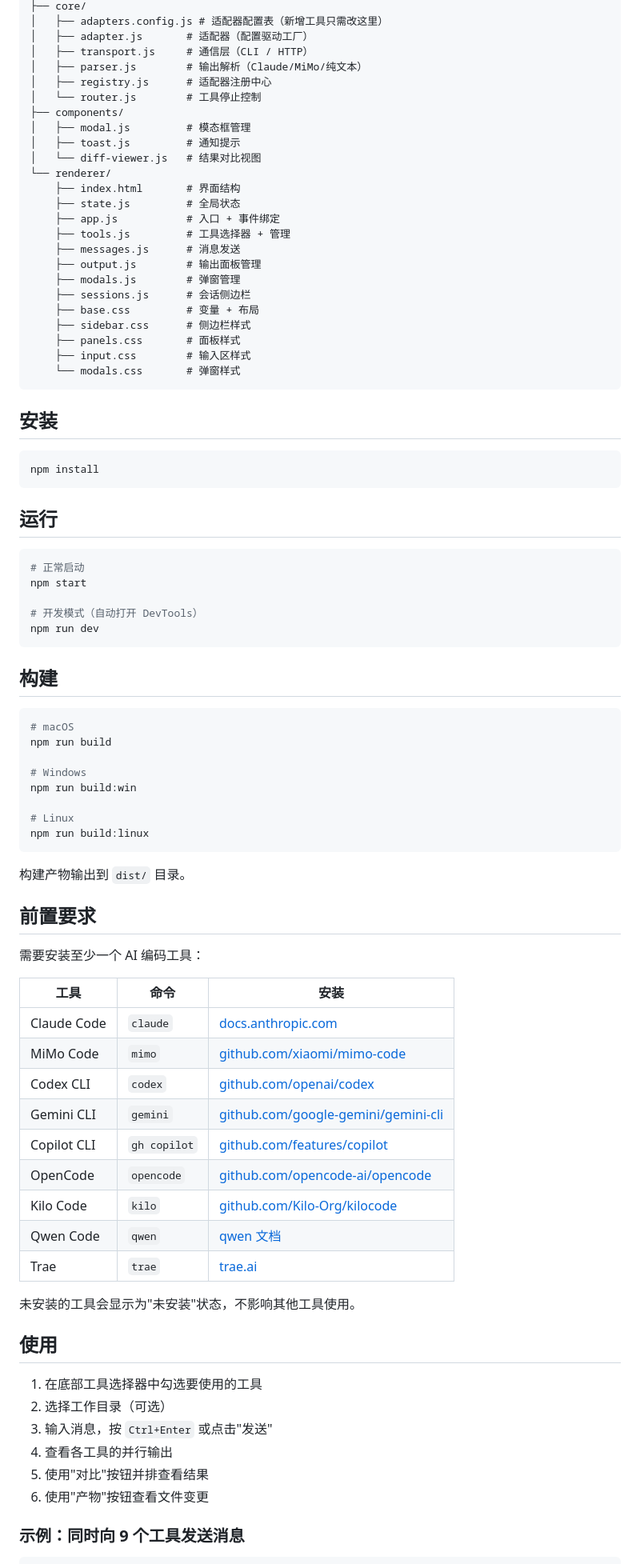
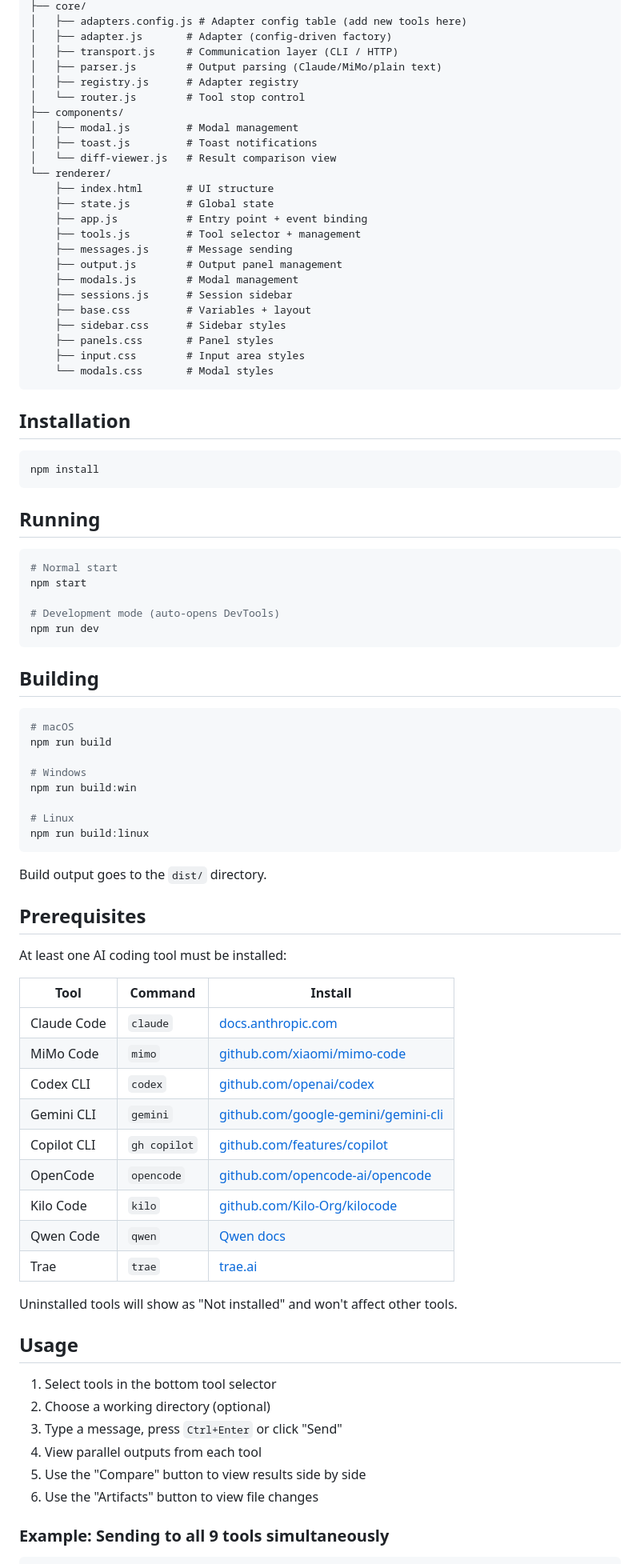
Before and after one commit to noicecola/codehub, a Markdown page: README.md, the part around one of its changes. Shown at 80% size. GitHub-like rendering.

Commit message:
docs: translate README to English

````diff
--- a/README.md
+++ b/README.md
@@ -63,47 +63,47 @@ src/
 ├── core/
-│   ├── adapters.config.js # 适配器配置表（新增工具只需改这里）
-│   ├── adapter.js       # 适配器（配置驱动工厂）
-│   ├── transport.js     # 通信层（CLI / HTTP）
-│   ├── parser.js        # 输出解析（Claude/MiMo/纯文本）
-│   ├── registry.js      # 适配器注册中心
-│   └── router.js        # 工具停止控制
+│   ├── adapters.config.js # Adapter config table (add new tools here)
+│   ├── adapter.js       # Adapter (config-driven factory)
+│   ├── transport.js     # Communication layer (CLI / HTTP)
+│   ├── parser.js        # Output parsing (Claude/MiMo/plain text)
+│   ├── registry.js      # Adapter registry
+│   └── router.js        # Tool stop control
 ├── components/
-│   ├── modal.js         # 模态框管理
-│   ├── toast.js         # 通知提示
-│   └── diff-viewer.js   # 结果对比视图
+│   ├── modal.js         # Modal management
+│   ├── toast.js         # Toast notifications
+│   └── diff-viewer.js   # Result comparison view
 └── renderer/
-    ├── index.html       # 界面结构
-    ├── state.js         # 全局状态
-    ├── app.js           # 入口 + 事件绑定
-    ├── tools.js         # 工具选择器 + 管理
-    ├── messages.js      # 消息发送
-    ├── output.js        # 输出面板管理
-    ├── modals.js        # 弹窗管理
-    ├── sessions.js      # 会话侧边栏
-    ├── base.css         # 变量 + 布局
-    ├── sidebar.css      # 侧边栏样式
-    ├── panels.css       # 面板样式
-    ├── input.css        # 输入区样式
-    └── modals.css       # 弹窗样式
+    ├── index.html       # UI structure
+    ├── state.js         # Global state
+    ├── app.js           # Entry point + event binding
+    ├── tools.js         # Tool selector + management
+    ├── messages.js      # Message sending
+    ├── output.js        # Output panel management
+    ├── modals.js        # Modal management
+    ├── sessions.js      # Session sidebar
+    ├── base.css         # Variables + layout
+    ├── sidebar.css      # Sidebar styles
+    ├── panels.css       # Panel styles
+    ├── input.css        # Input area styles
+    └── modals.css       # Modal styles
 ```
 
-## 安装
+## Installation
 
 ```bash
 npm install
 ```
 
-## 运行
+## Running
 
 ```bash
-# 正常启动
+# Normal start
 npm start
 
-# 开发模式（自动打开 DevTools）
+# Development mode (auto-opens DevTools)
 npm run dev
 ```
 
-## 构建
+## Building
 
 ```bash
 # macOS
@@ -116,14 +116,14 @@ npm run build:win
 npm run build:linux
 ```
 
-构建产物输出到 `dist/` 目录。
+Build output goes to the `dist/` directory.
 
-## 前置要求
+## Prerequisites
 
-需要安装至少一个 AI 编码工具：
+At least one AI coding tool must be installed:
 
-| 工具 | 命令 | 安装 |
-|------|------|------|
+| Tool | Command | Install |
+|------|---------|---------|
 | Claude Code | `claude` | [docs.anthropic.com](https://docs.anthropic.com/claude-code) |
 | MiMo Code | `mimo` | [github.com/xiaomi/mimo-code](https://github.com/xiaomi/mimo-code) |
 | Codex CLI | `codex` | [github.com/openai/codex](https://github.com/openai/codex) |
@@ -131,20 +131,20 @@ npm run build:linux
 | Copilot CLI | `gh copilot` | [github.com/features/copilot](https://github.com/features/copilot) |
 | OpenCode | `opencode` | [github.com/opencode-ai/opencode](https://github.com/opencode-ai/opencode) |
 | Kilo Code | `kilo` | [github.com/Kilo-Org/kilocode](https://github.com/Kilo-Org/kilocode) |
-| Qwen Code | `qwen` | [qwen 文档](https://help.aliyun.com/zh/model-studio/) |
+| Qwen Code | `qwen` | [Qwen docs](https://help.aliyun.com/zh/model-studio/) |
 | Trae | `trae` | [trae.ai](https://trae.ai) |
 
-未安装的工具会显示为"未安装"状态，不影响其他工具使用。
+Uninstalled tools will show as "Not installed" and won't affect other tools.
 
-## 使用
+## Usage
 
-1. 在底部工具选择器中勾选要使用的工具
-2. 选择工作目录（可选）
-3. 输入消息，按 `Ctrl+Enter` 或点击"发送"
-4. 查看各工具的并行输出
-5. 使用"对比"按钮并排查看结果
-6. 使用"产物"按钮查看文件变更
+1. Select tools in the bottom tool selector
+2. Choose a working directory (optional)
+3. Type a message, press `Ctrl+Enter` or click "Send"
+4. View parallel outputs from each tool
+5. Use the "Compare" button to view results side by side
+6. Use the "Artifacts" button to view file changes
 
-### 示例：同时向 9 个工具发送消息
+### Example: Sending to all 9 tools simultaneously
 
 ```
````
Also changed, not shown: other parts of README.md (+92 -101 lines).
